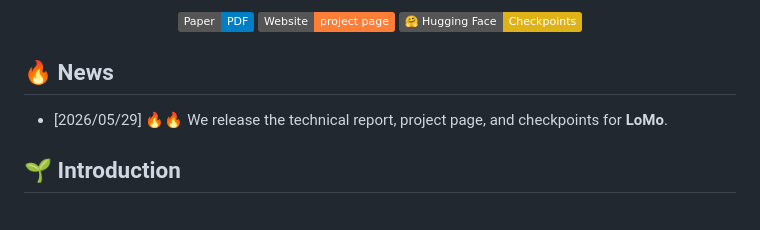
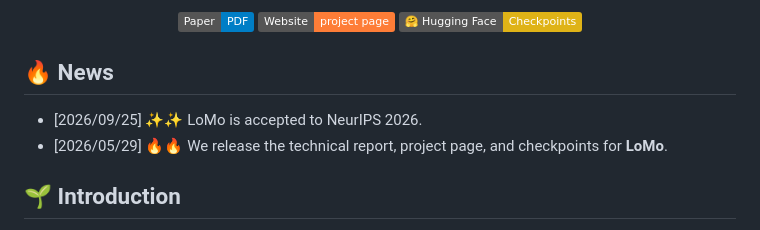
Before and after one commit to Maplebb/LoMo, a Markdown page: README.md, the part around the change. Drawn GitHub-style; badges without logos.

```diff
--- a/README.md
+++ b/README.md
@@ -19,6 +19,7 @@
 
 ## 🔥 News
 
+- [2026/09/25] ✨✨ LoMo is accepted to NeurIPS 2026.
 - [2026/05/29] 🔥🔥 We release the technical report, project page, and checkpoints for **LoMo**.
 
 ## 🌱 Introduction
```
